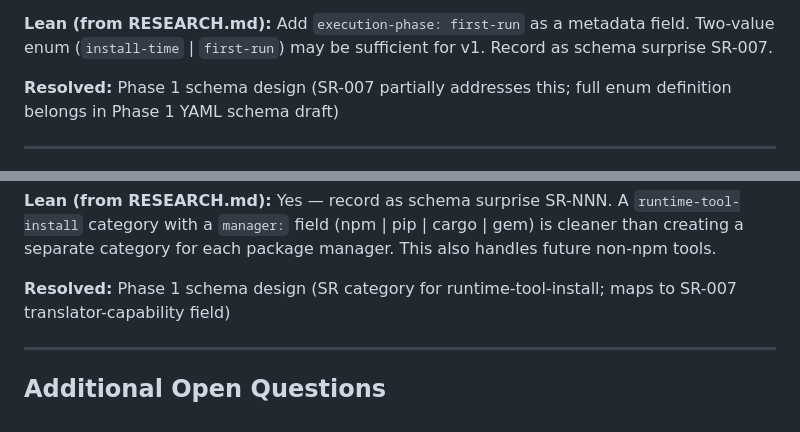
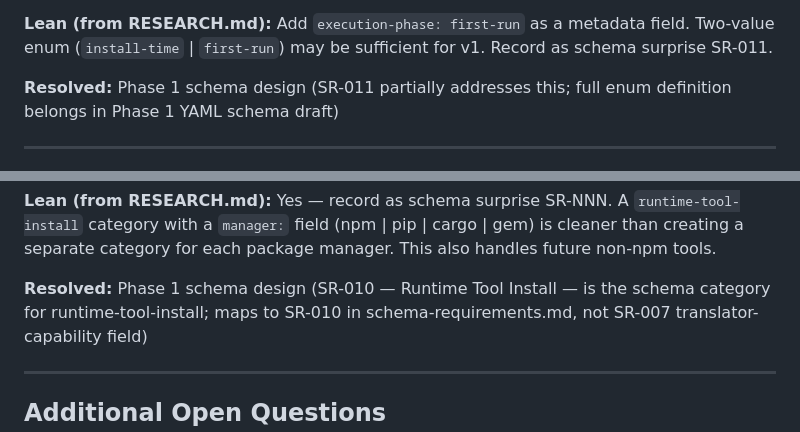
Before and after one commit to mikl0s/DebateOS, a Markdown page: research/open-questions.md, 2 parts joined by grey strips. Drawn GitHub-style.

Commit message:
fix(00): CR-02 correct wrong SR cross-references in open-questions.md
OQ-002 cited SR-007 (Translator Capability Declaration) for the execution-phase
field requirement — the correct reference is SR-011 (Execution Phase: First-Run
vs Install-Time).

OQ-003 cited SR-007 for runtime-tool-install — the correct reference is SR-010
(Runtime Tool Install / npm-global and Equivalents), which was created specifically
for this purpose.

Co-Authored-By: Claude Sonnet 4.6 <noreply@anthropic.com>

```diff
--- a/research/open-questions.md
+++ b/research/open-questions.md
@@ -53,9 +53,9 @@ passwordless sudo from OM-004), OM-104 (DNS symlink — actually could be instal
 in the inventory.
 
 **Lean (from RESEARCH.md):** Add `execution-phase: first-run` as a metadata field. Two-value
-enum (`install-time` | `first-run`) may be sufficient for v1. Record as schema surprise SR-007.
+enum (`install-time` | `first-run`) may be sufficient for v1. Record as schema surprise SR-011.
 
-**Resolved:** Phase 1 schema design (SR-007 partially addresses this; full enum definition
+**Resolved:** Phase 1 schema design (SR-011 partially addresses this; full enum definition
 belongs in Phase 1 YAML schema draft)
 
 ---
@@ -78,7 +78,8 @@ flagged as a schema surprise in the inventory.
 category with a `manager:` field (npm | pip | cargo | gem) is cleaner than creating a separate
 category for each package manager. This also handles future non-npm tools.
 
-**Resolved:** Phase 1 schema design (SR category for runtime-tool-install; maps to SR-007
+**Resolved:** Phase 1 schema design (SR-010 — Runtime Tool Install — is the schema category
+for runtime-tool-install; maps to SR-010 in schema-requirements.md, not SR-007
 translator-capability field)
 
 ---
```
